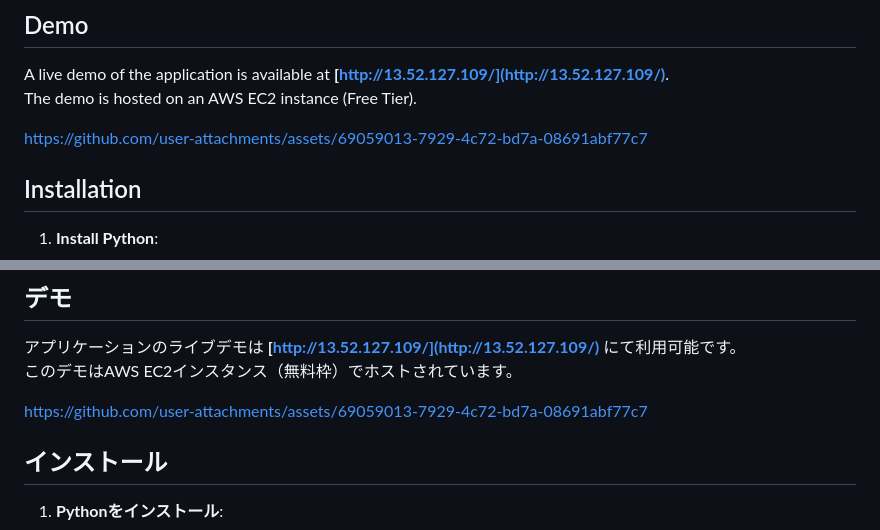
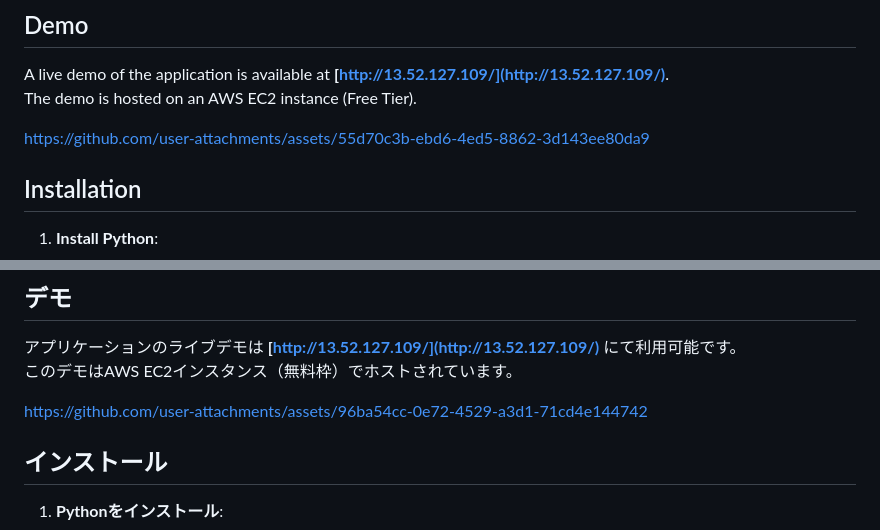
Before and after one commit to doraemon09/iRacingStudioAnalysis, a Markdown page: README.md, 2 parts joined by grey strips. Drawn GitHub-style.

```diff
--- a/README.md
+++ b/README.md
@@ -30,7 +30,7 @@ A Flask-based web application designed to process, analyze, and display iRacing
 A live demo of the application is available at **[http://13.52.127.109/](http://13.52.127.109/)**.
 The demo is hosted on an AWS EC2 instance (Free Tier).
 
-https://github.com/user-attachments/assets/69059013-7929-4c72-bd7a-08691abf77c7
+https://github.com/user-attachments/assets/55d70c3b-ebd6-4ed5-8862-3d143ee80da9
 
 ## Installation
 
@@ -164,7 +164,7 @@ Flaskベースのウェブアプリケーションで、iRacingのテレメト
 アプリケーションのライブデモは **[http://13.52.127.109/](http://13.52.127.109/)** にて利用可能です。
 このデモはAWS EC2インスタンス（無料枠）でホストされています。
 
-https://github.com/user-attachments/assets/69059013-7929-4c72-bd7a-08691abf77c7
+https://github.com/user-attachments/assets/96ba54cc-0e72-4529-a3d1-71cd4e144742
 
 ## インストール
 
```
